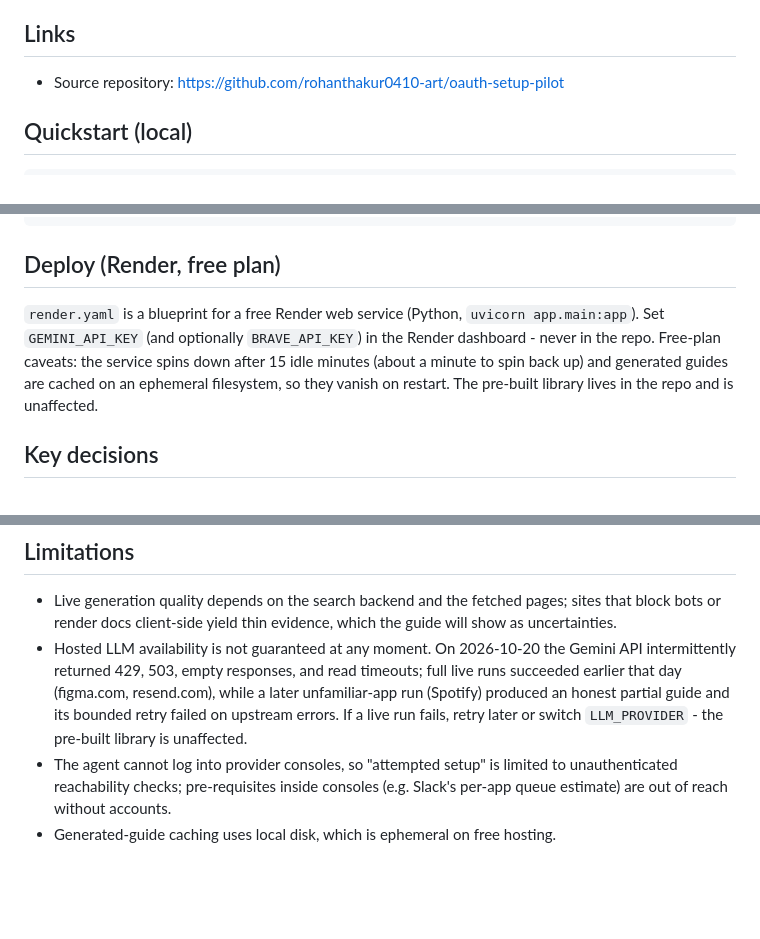
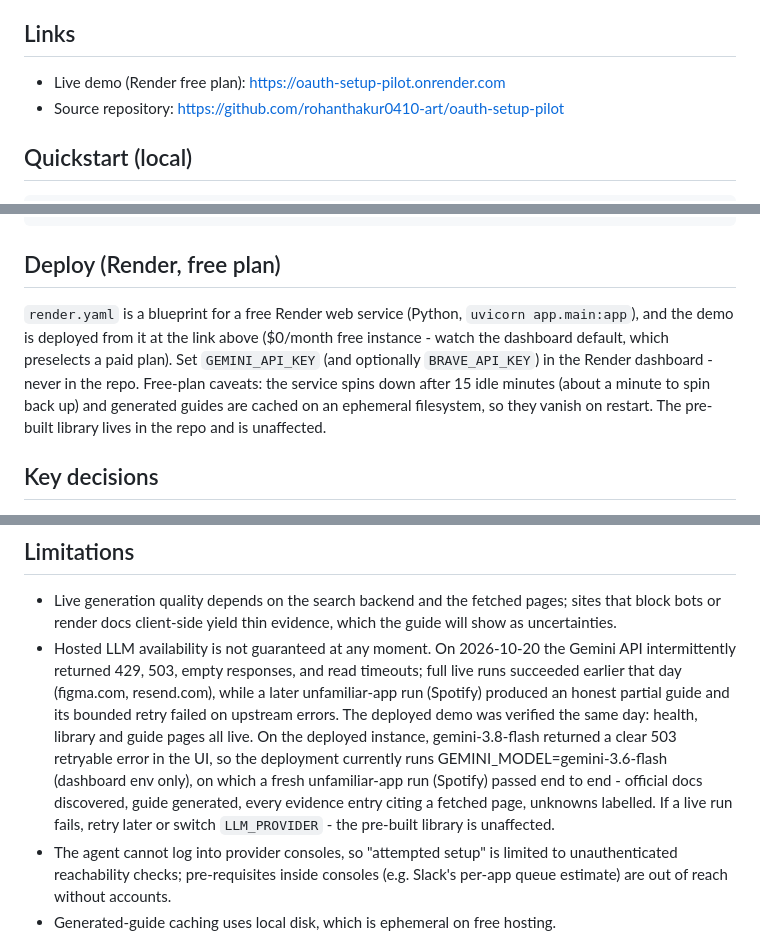
Before and after one commit to rohanthakur0410-art/oauth-setup-pilot, a Markdown page: README.md, 3 parts joined by grey strips. GitHub-like rendering; blank space fills up the shorter version.

Commit message:
Docs: live demo URL, deployed verification, 3.6-flash deployed-model note

```diff
--- a/README.md
+++ b/README.md
@@ -8,6 +8,7 @@ Built for the Composio APM Integrations take-home assignment.
 
 ## Links
 
+- Live demo (Render free plan): https://oauth-setup-pilot.onrender.com
 - Source repository: https://github.com/rohanthakur0410-art/oauth-setup-pilot
 
 ## Quickstart (local)
@@ -35,7 +36,7 @@ python3 scripts/check_sources.py   # liveness-checks every evidence URL in the l
 
 ## Deploy (Render, free plan)
 
-`render.yaml` is a blueprint for a free Render web service (Python, `uvicorn app.main:app`). Set `GEMINI_API_KEY` (and optionally `BRAVE_API_KEY`) in the Render dashboard - never in the repo. Free-plan caveats: the service spins down after 15 idle minutes (about a minute to spin back up) and generated guides are cached on an ephemeral filesystem, so they vanish on restart. The pre-built library lives in the repo and is unaffected.
+`render.yaml` is a blueprint for a free Render web service (Python, `uvicorn app.main:app`), and the demo is deployed from it at the link above ($0/month free instance - watch the dashboard default, which preselects a paid plan). Set `GEMINI_API_KEY` (and optionally `BRAVE_API_KEY`) in the Render dashboard - never in the repo. Free-plan caveats: the service spins down after 15 idle minutes (about a minute to spin back up) and generated guides are cached on an ephemeral filesystem, so they vanish on restart. The pre-built library lives in the repo and is unaffected.
 
 ## Key decisions
 
@@ -64,7 +65,7 @@ python3 scripts/check_sources.py   # liveness-checks every evidence URL in the l
 ## Limitations
 
 - Live generation quality depends on the search backend and the fetched pages; sites that block bots or render docs client-side yield thin evidence, which the guide will show as uncertainties.
-- Hosted LLM availability is not guaranteed at any moment. On 2026-10-20 the Gemini API intermittently returned 429, 503, empty responses, and read timeouts; full live runs succeeded earlier that day (figma.com, resend.com), while a later unfamiliar-app run (Spotify) produced an honest partial guide and its bounded retry failed on upstream errors. If a live run fails, retry later or switch `LLM_PROVIDER` - the pre-built library is unaffected.
+- Hosted LLM availability is not guaranteed at any moment. On 2026-10-20 the Gemini API intermittently returned 429, 503, empty responses, and read timeouts; full live runs succeeded earlier that day (figma.com, resend.com), while a later unfamiliar-app run (Spotify) produced an honest partial guide and its bounded retry failed on upstream errors. The deployed demo was verified the same day: health, library and guide pages all live. On the deployed instance, gemini-3.8-flash returned a clear 503 retryable error in the UI, so the deployment currently runs GEMINI_MODEL=gemini-3.6-flash (dashboard env only), on which a fresh unfamiliar-app run (Spotify) passed end to end - official docs discovered, guide generated, every evidence entry citing a fetched page, unknowns labelled. If a live run fails, retry later or switch `LLM_PROVIDER` - the pre-built library is unaffected.
 - The agent cannot log into provider consoles, so "attempted setup" is limited to unauthenticated reachability checks; pre-requisites inside consoles (e.g. Slack's per-app queue estimate) are out of reach without accounts.
 - Generated-guide caching uses local disk, which is ephemeral on free hosting.
 - No user authentication; `/api/generate` is guarded only by a per-IP allowance (5 generations / 10 minutes) and a small global concurrency cap to protect the LLM budget. Fine for a take-home demo, not for public production use.
```
Also changed, not shown: WALKTHROUGH.md (+1 -1 lines).
